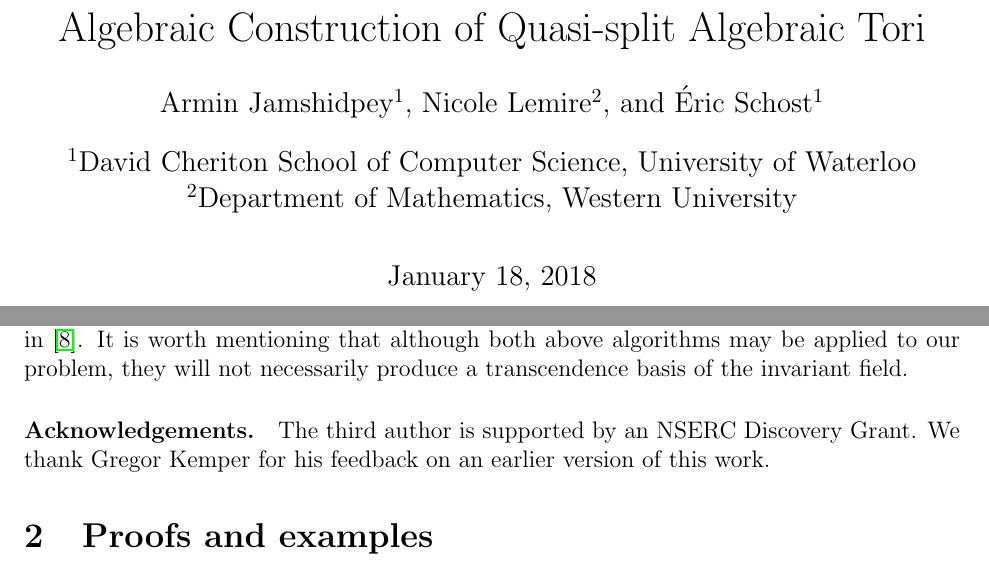
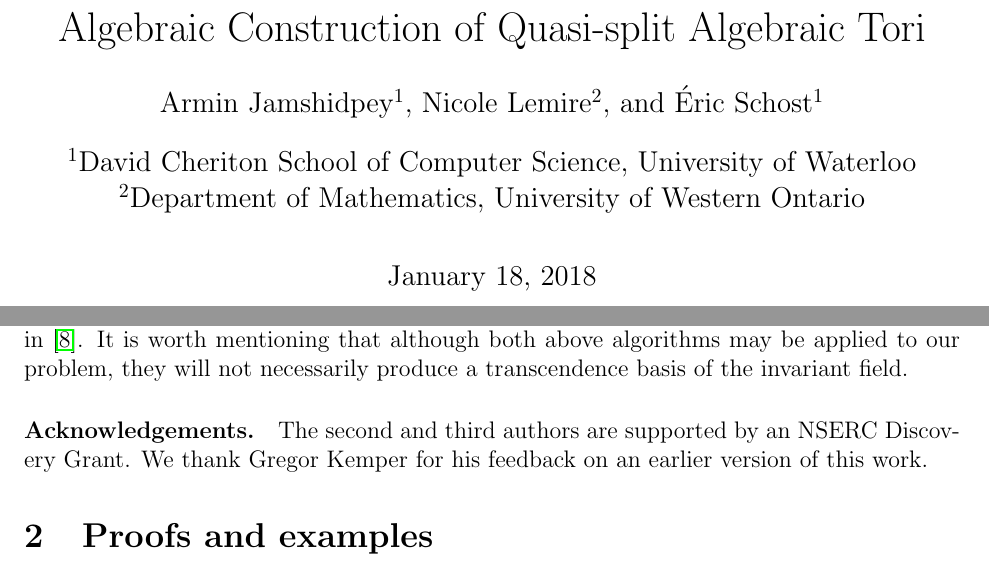
Before and after one commit to nicolelemire/QuasiSplitTori, a LaTeX paper (AlgebraicConsructionOfQuasiSplitTorus.tex): two parts of pages 1 and 4 of 11, joined at a grey line, cut so that both start at the same text. Compiled offline with pdfLaTeX.

Commit message:
Update AlgebraicConsructionOfQuasiSplitTorus.tex

```diff
--- a/AlgebraicConsructionOfQuasiSplitTorus.tex
+++ b/AlgebraicConsructionOfQuasiSplitTorus.tex
@@ -89,7 +89,7 @@
 \author[2]{Nicole Lemire}
 \author[1]{\'Eric Schost}
 \affil[1]{David Cheriton School of Computer Science, University of Waterloo}
-\affil[2]{Department of Mathematics, Western University}
+\affil[2]{Department of Mathematics, University of Western Ontario}
 
 \begin{document}
 
@@ -290,7 +290,7 @@ both above algorithms may be applied to our problem, they
 will not necessarily produce a transcendence basis of the invariant field.
 
 
-\paragraph{Acknowledgements.} The third author is supported by an NSERC
+\paragraph{Acknowledgements.} The second and third authors are supported by an NSERC
 Discovery Grant. We thank Gregor Kemper for his feedback on an earlier
 version of this work.
 
```
